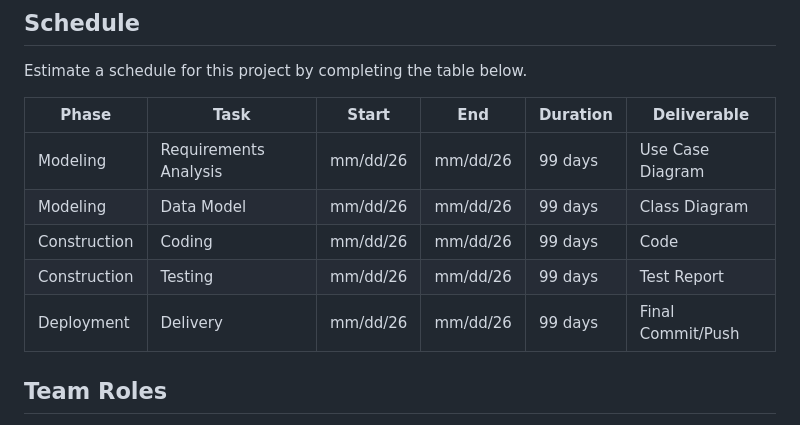
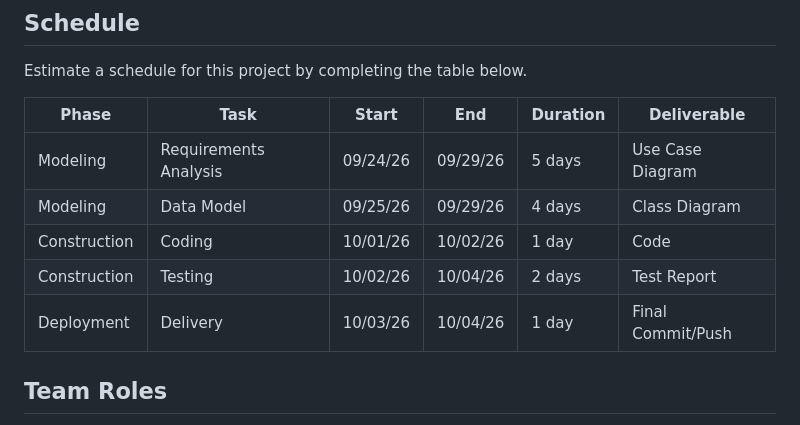
Before and after one commit to arrogancebegetsgreed/Project-1---Left-Out-Group-, a Markdown page: README.md, the part around the change. GitHub-like rendering.

Commit message:
Update temp schedule/role

```diff
--- a/README.md
+++ b/README.md
@@ -45,11 +45,11 @@ Estimate a schedule for this project by completing the table below.
 
 |Phase|Task|Start|End|Duration|Deliverable|
 |---|---|---|---|---|---|
-|Modeling|Requirements Analysis|mm/dd/26|mm/dd/26|99 days|Use Case Diagram|
-|Modeling|Data Model|mm/dd/26|mm/dd/26|99 days|Class Diagram|
-|Construction|Coding|mm/dd/26|mm/dd/26|99 days|Code|
-|Construction|Testing|mm/dd/26|mm/dd/26|99 days|Test Report|
-|Deployment|Delivery|mm/dd/26|mm/dd/26|99 days|Final Commit/Push|
+|Modeling|Requirements Analysis|09/24/26|09/29/26|5 days|Use Case Diagram|
+|Modeling|Data Model|09/25/26|09/29/26|4 days|Class Diagram|
+|Construction|Coding|10/01/26|10/02/26|1 day|Code|
+|Construction|Testing|10/02/26|10/04/26|2 days|Test Report|
+|Deployment|Delivery|10/03/26|10/04/26|1 day|Final Commit/Push|
 
 ## Team Roles
 
```
